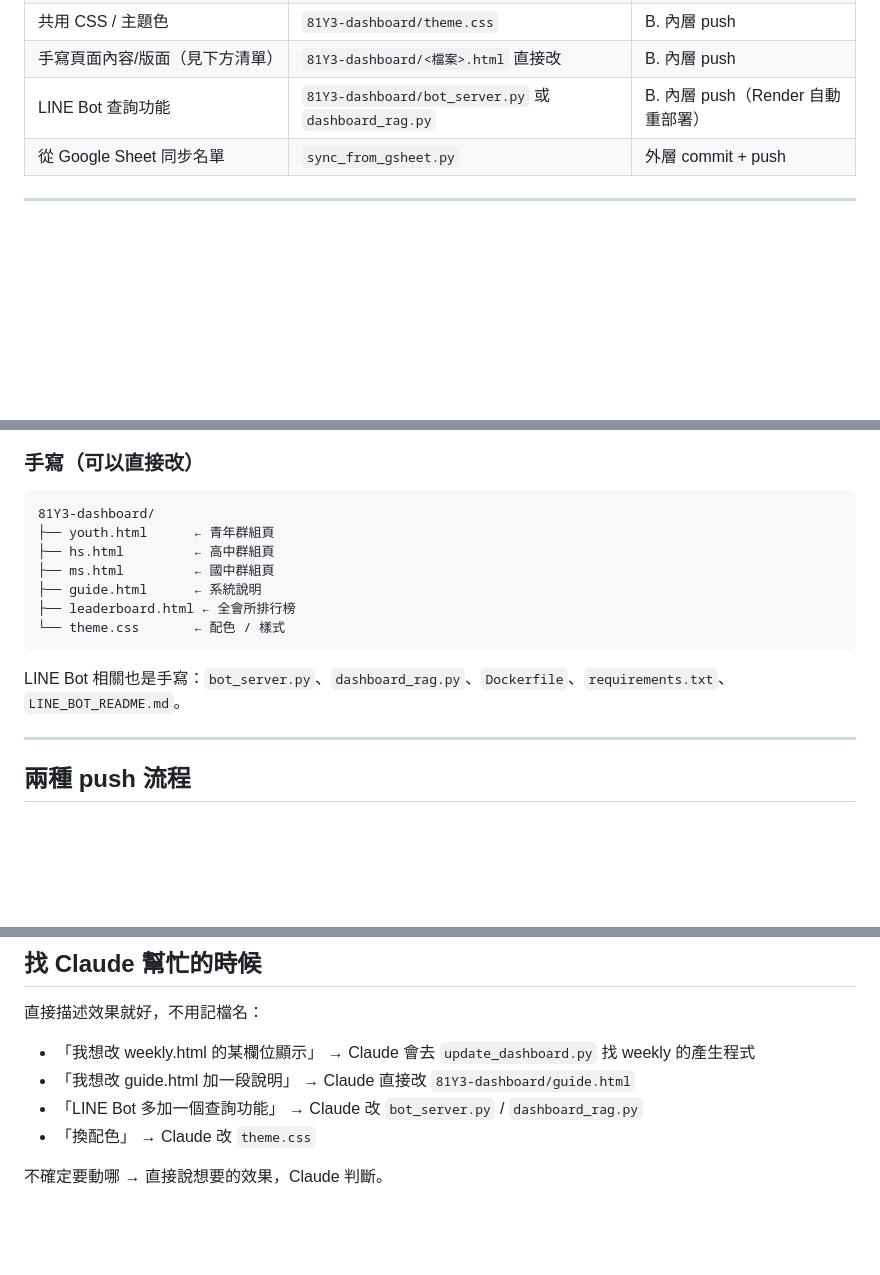
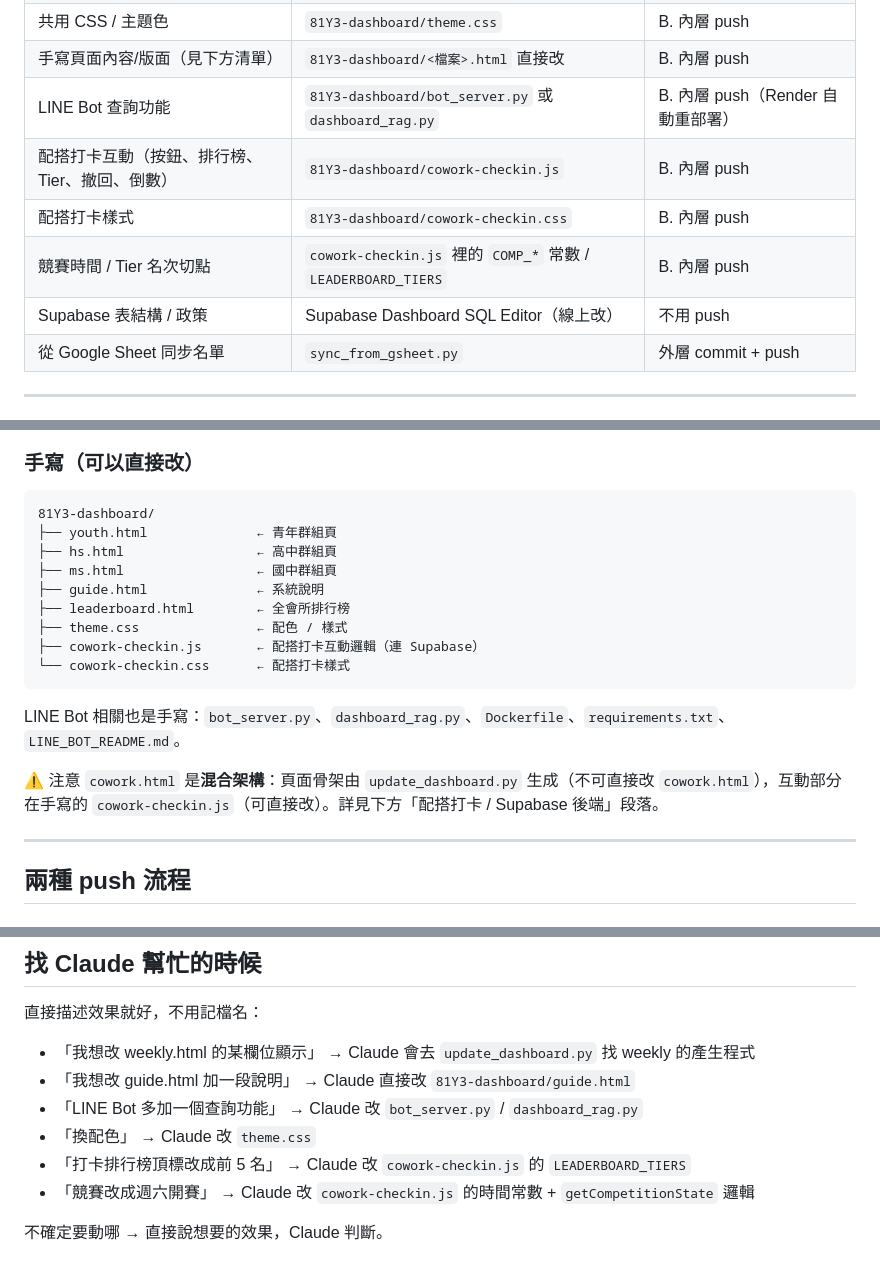
Before and after one commit to kanforchlf-ai/james-claude-project, a Markdown page: 81church life/開發指南.md, 3 parts joined by grey strips. Drawn GitHub-style; blank space fills up the shorter version.

````diff
--- a/81church life/開發指南.md
+++ b/81church life/開發指南.md
@@ -13,6 +13,10 @@
 | 共用 CSS / 主題色 | `81Y3-dashboard/theme.css` | B. 內層 push |
 | 手寫頁面內容/版面（見下方清單） | `81Y3-dashboard/<檔案>.html` 直接改 | B. 內層 push |
 | LINE Bot 查詢功能 | `81Y3-dashboard/bot_server.py` 或 `dashboard_rag.py` | B. 內層 push（Render 自動重部署） |
+| 配搭打卡互動（按鈕、排行榜、Tier、撤回、倒數） | `81Y3-dashboard/cowork-checkin.js` | B. 內層 push |
+| 配搭打卡樣式 | `81Y3-dashboard/cowork-checkin.css` | B. 內層 push |
+| 競賽時間 / Tier 名次切點 | `cowork-checkin.js` 裡的 `COMP_*` 常數 / `LEADERBOARD_TIERS` | B. 內層 push |
+| Supabase 表結構 / 政策 | Supabase Dashboard SQL Editor（線上改）| 不用 push |
 | 從 Google Sheet 同步名單 | `sync_from_gsheet.py` | 外層 commit + push |
 
 ---
@@ -41,15 +45,19 @@ ms1, ms2/               各區 index.html、invite.html、leaderboard.html
 
 ```
 81Y3-dashboard/
-├── youth.html      ← 青年群組頁
-├── hs.html         ← 高中群組頁
-├── ms.html         ← 國中群組頁
-├── guide.html      ← 系統說明
-├── leaderboard.html ← 全會所排行榜
-└── theme.css       ← 配色 / 樣式
+├── youth.html              ← 青年群組頁
+├── hs.html                 ← 高中群組頁
+├── ms.html                 ← 國中群組頁
+├── guide.html              ← 系統說明
+├── leaderboard.html        ← 全會所排行榜
+├── theme.css               ← 配色 / 樣式
+├── cowork-checkin.js       ← 配搭打卡互動邏輯（連 Supabase）
+└── cowork-checkin.css      ← 配搭打卡樣式
 ```
 
 LINE Bot 相關也是手寫：`bot_server.py`、`dashboard_rag.py`、`Dockerfile`、`requirements.txt`、`LINE_BOT_README.md`。
+
+⚠️ 注意 `cowork.html` 是**混合架構**：頁面骨架由 `update_dashboard.py` 生成（不可直接改 `cowork.html`），互動部分在手寫的 `cowork-checkin.js`（可直接改）。詳見下方「配搭打卡 / Supabase 後端」段落。
 
 ---
 
@@ -101,5 +183,7 @@ git push
 - 「我想改 guide.html 加一段說明」 → Claude 直接改 `81Y3-dashboard/guide.html`
 - 「LINE Bot 多加一個查詢功能」 → Claude 改 `bot_server.py` / `dashboard_rag.py`
 - 「換配色」 → Claude 改 `theme.css`
+- 「打卡排行榜頂標改成前 5 名」 → Claude 改 `cowork-checkin.js` 的 `LEADERBOARD_TIERS`
+- 「競賽改成週六開賽」 → Claude 改 `cowork-checkin.js` 的時間常數 + `getCompetitionState` 邏輯
 
 不確定要動哪 → 直接說想要的效果，Claude 判斷。
````
Also changed, not shown: other parts of 81church life/開發指南.md (+74 -0 lines), 81church life/README.md (+36 -1 lines).
